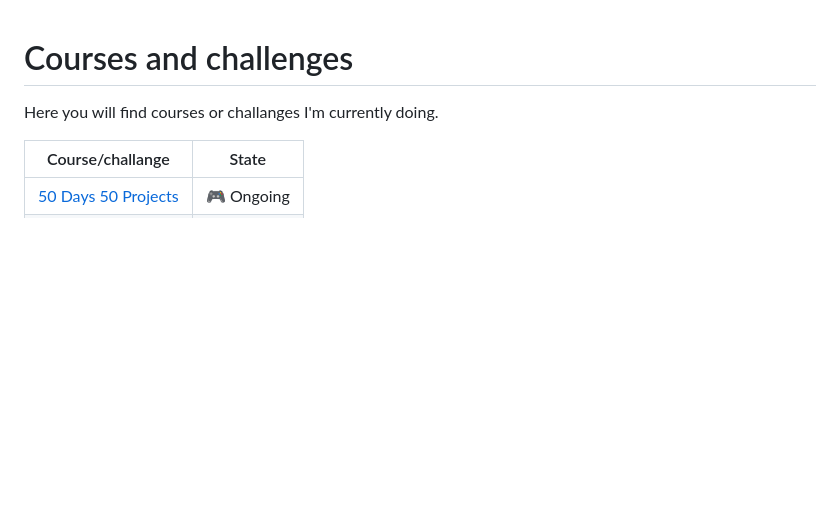
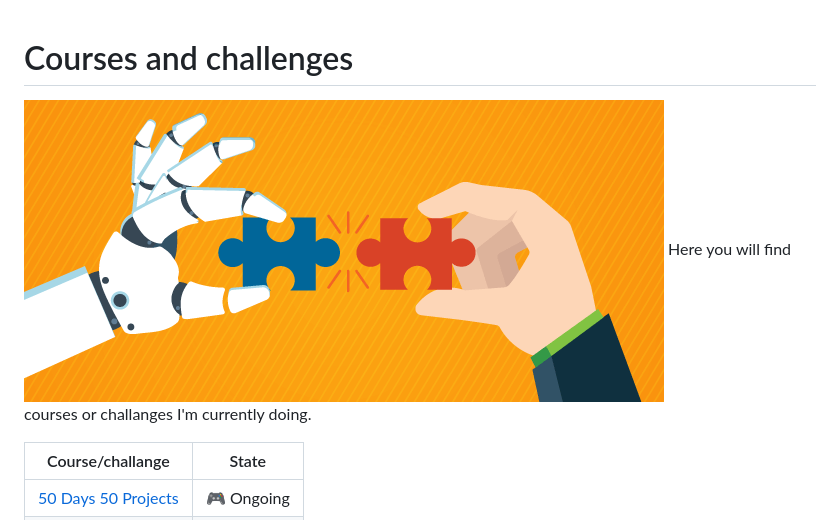
Before and after one commit to MatsHaby/Courses-and-challenges, a Markdown page: README.md, the part around the change. Rendered like a GitHub page; pictures changed too: logo.png (added); blank space fills up the shorter version.

```diff
--- a/README.md
+++ b/README.md
@@ -1,5 +1,6 @@
 # Courses and challenges
 
+![logo](logo.png)
 Here you will find courses or challanges I'm currently doing.
 
 | Course/challange                                                                                              | State      |
```
